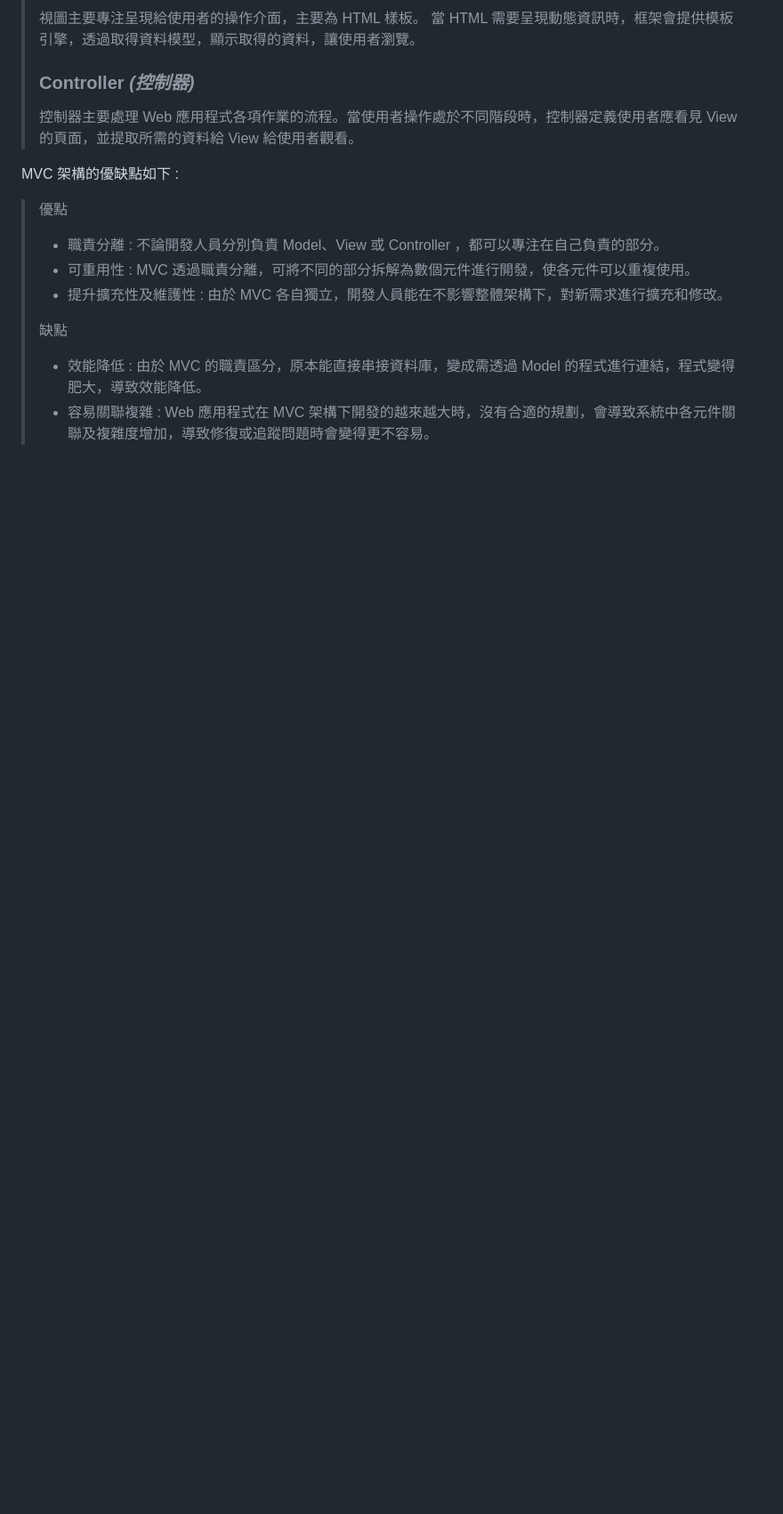
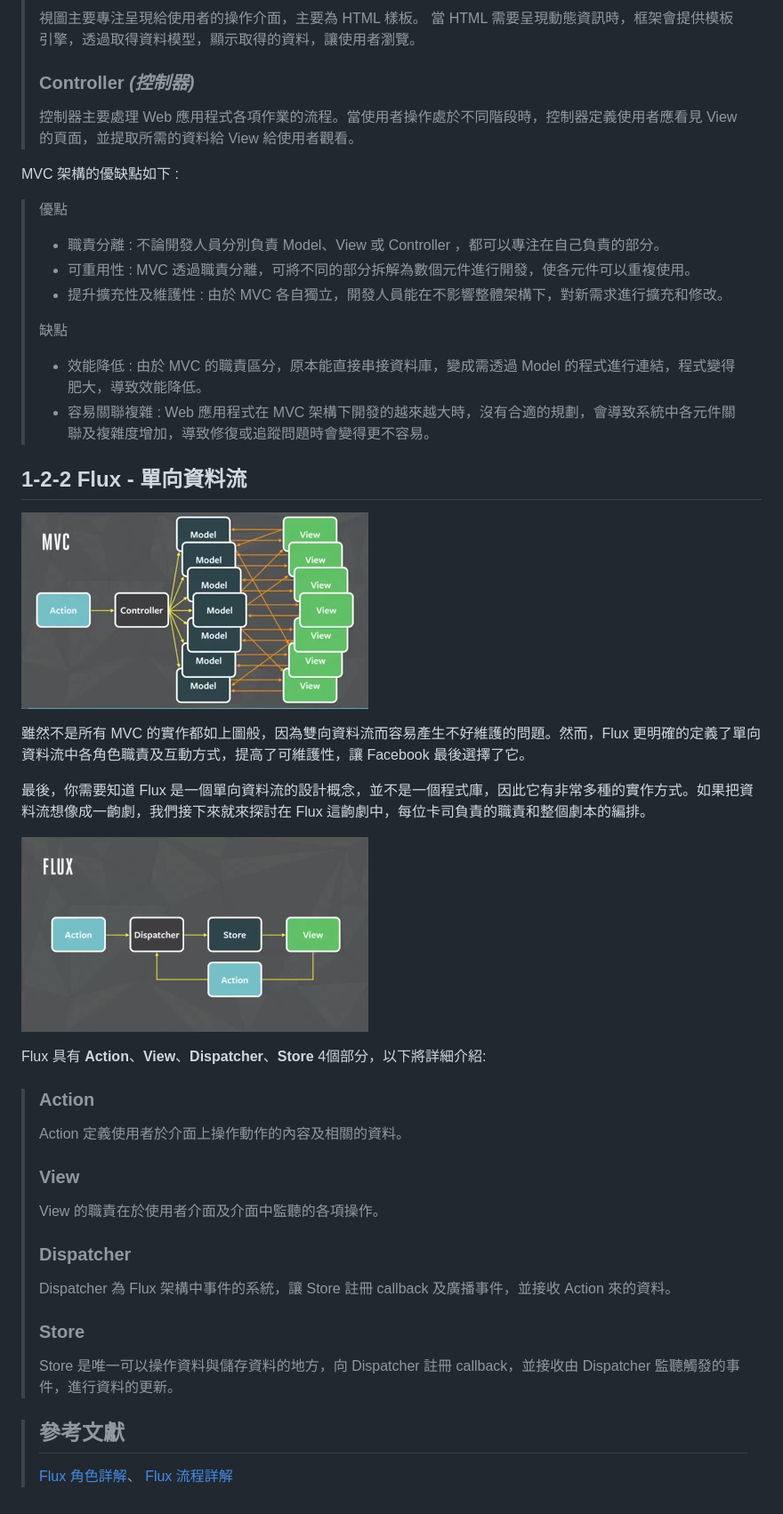
Before and after one commit to wangezi/Learning-Database, a Markdown page: Vue.js/Vue_01.md, the part around the change. Shown: that part at 89% size. Drawn GitHub-style; pictures changed too: Vue.js/img/Flux.png (added), Vue.js/img/Framing problem.png (added); blank space fills up the shorter version.

Commit message:
add Vue_Flux content

```diff
--- a/Vue.js/Vue_01.md
+++ b/Vue.js/Vue_01.md
@@ -55,3 +55,28 @@ MVC 架構的優缺點如下 :
 > 缺點
 > - 效能降低 : 由於 MVC 的職責區分，原本能直接串接資料庫，變成需透過 Model 的程式進行連結，程式變得肥大，導致效能降低。
 > - 容易關聯複雜 : Web 應用程式在 MVC 架構下開發的越來越大時，沒有合適的規劃，會導致系統中各元件關聯及複雜度增加，導致修復或追蹤問題時會變得更不容易。
+
+## **1-2-2** Flux - 單向資料流
+
+![MVC框架問題](/Vue.js/img/Framing%20problem.png "MVC框架問題")
+
+雖然不是所有 MVC 的實作都如上圖般，因為雙向資料流而容易產生不好維護的問題。然而，Flux 更明確的定義了單向資料流中各角色職責及互動方式，提高了可維護性，讓 Facebook 最後選擇了它。
+
+最後，你需要知道 Flux 是一個單向資料流的設計概念，並不是一個程式庫，因此它有非常多種的實作方式。如果把資料流想像成一齣劇，我們接下來就來探討在 Flux 這齣劇中，每位卡司負責的職責和整個劇本的編排。
+
+![Flux - 單向資料流](/Vue.js/img/Flux.png "Flux - 單向資料流")
+
+Flux 具有 **Action**、**View**、**Dispatcher**、**Store** 4個部分，以下將詳細介紹:
+
+> ### **Action**
+> Action 定義使用者於介面上操作動作的內容及相關的資料。
+> ### **View**
+> View 的職責在於使用者介面及介面中監聽的各項操作。
+> ### **Dispatcher**
+> Dispatcher 為 Flux 架構中事件的系統，讓 Store 註冊 callback 及廣播事件，並接收 Action 來的資料。
+> ### **Store**
+> Store 是唯一可以操作資料與儲存資料的地方，向 Dispatcher 註冊 callback，並接收由 Dispatcher 監聽觸發的事件，進行資料的更新。
+
+>## **參考文獻**
+>[Flux 角色詳解](https://speakerdeck.com/shiningjason1989/flux-jiao-se-xiang-jie)、
+>[Flux 流程詳解](https://speakerdeck.com/shiningjason1989/flux-liu-cheng-xiang-jie)
```
